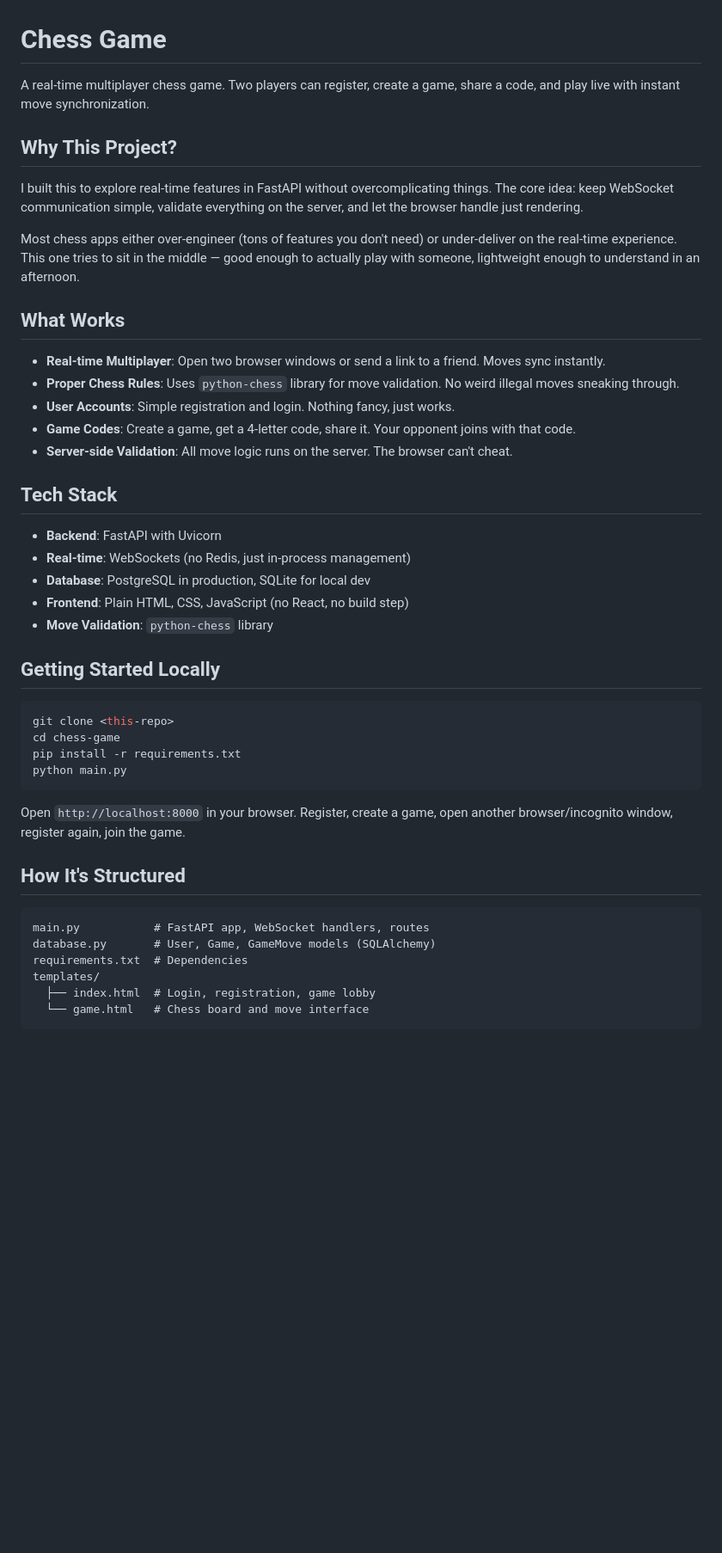
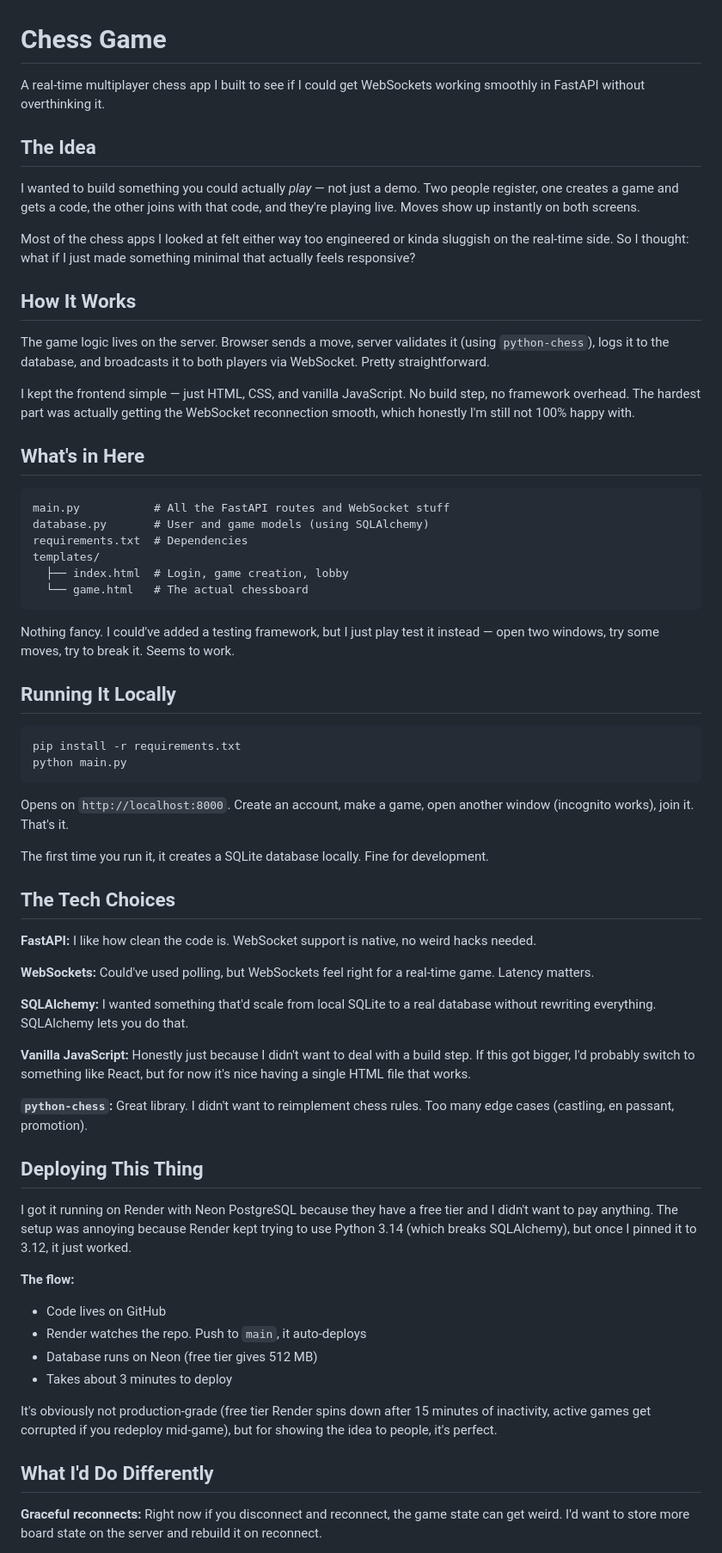
Before and after one commit to yadavar333/chess-game, a Markdown page: README.md, the part around one of its changes. Shown at 86% size. Drawn GitHub-style; blank space fills up the shorter version.

````diff
--- a/README.md
+++ b/README.md
@@ -1,46 +1,68 @@
 # Chess Game
 
-A real-time multiplayer chess game. Two players can register, create a game, share a code, and play live with instant move synchronization.
+A real-time multiplayer chess app I built to see if I could get WebSockets working smoothly in FastAPI without overthinking it.
 
-## Why This Project?
+## The Idea
 
-I built this to explore real-time features in FastAPI without overcomplicating things. The core idea: keep WebSocket communication simple, validate everything on the server, and let the browser handle just rendering.
+I wanted to build something you could actually *play* — not just a demo. Two people register, one creates a game and gets a code, the other joins with that code, and they're playing live. Moves show up instantly on both screens.
 
-Most chess apps either over-engineer (tons of features you don't need) or under-deliver on the real-time experience. This one tries to sit in the middle — good enough to actually play with someone, lightweight enough to understand in an afternoon.
+Most of the chess apps I looked at felt either way too engineered or kinda sluggish on the real-time side. So I thought: what if I just made something minimal that actually feels responsive?
 
-## What Works
+## How It Works
 
-- **Real-time Multiplayer**: Open two browser windows or send a link to a friend. Moves sync instantly.
-- **Proper Chess Rules**: Uses `python-chess` library for move validation. No weird illegal moves sneaking through.
-- **User Accounts**: Simple registration and login. Nothing fancy, just works.
-- **Game Codes**: Create a game, get a 4-letter code, share it. Your opponent joins with that code.
-- **Server-side Validation**: All move logic runs on the server. The browser can't cheat.
+The game logic lives on the server. Browser sends a move, server validates it (using `python-chess`), logs it to the database, and broadcasts it to both players via WebSocket. Pretty straightforward.
 
-## Tech Stack
+I kept the frontend simple — just HTML, CSS, and vanilla JavaScript. No build step, no framework overhead. The hardest part was actually getting the WebSocket reconnection smooth, which honestly I'm still not 100% happy with.
 
-- **Backend**: FastAPI with Uvicorn
-- **Real-time**: WebSockets (no Redis, just in-process management)
-- **Database**: PostgreSQL in production, SQLite for local dev
-- **Frontend**: Plain HTML, CSS, JavaScript (no React, no build step)
-- **Move Validation**: `python-chess` library
+## What's in Here
 
-## Getting Started Locally
+```
+main.py           # All the FastAPI routes and WebSocket stuff
+database.py       # User and game models (using SQLAlchemy)
+requirements.txt  # Dependencies
+templates/
+  ├── index.html  # Login, game creation, lobby
+  └── game.html   # The actual chessboard
+```
+
+Nothing fancy. I could've added a testing framework, but I just play test it instead — open two windows, try some moves, try to break it. Seems to work.
+
+## Running It Locally
 
 ```bash
-git clone <this-repo>
-cd chess-game
 pip install -r requirements.txt
 python main.py
 ```
 
-Open `http://localhost:8000` in your browser. Register, create a game, open another browser/incognito window, register again, join the game.
+Opens on `http://localhost:8000`. Create an account, make a game, open another window (incognito works), join it. That's it.
 
-## How It's Structured
+The first time you run it, it creates a SQLite database locally. Fine for development.
 
-```
-main.py           # FastAPI app, WebSocket handlers, routes
-database.py       # User, Game, GameMove models (SQLAlchemy)
-requirements.txt  # Dependencies
-templates/
-  ├── index.html  # Login, registration, game lobby
-  └── game.html   # Chess board and move interface
+## The Tech Choices
+
+**FastAPI:** I like how clean the code is. WebSocket support is native, no weird hacks needed.
+
+**WebSockets:** Could've used polling, but WebSockets feel right for a real-time game. Latency matters.
+
+**SQLAlchemy:** I wanted something that'd scale from local SQLite to a real database without rewriting everything. SQLAlchemy lets you do that.
+
+**Vanilla JavaScript:** Honestly just because I didn't want to deal with a build step. If this got bigger, I'd probably switch to something like React, but for now it's nice having a single HTML file that works.
+
+**`python-chess`:** Great library. I didn't want to reimplement chess rules. Too many edge cases (castling, en passant, promotion).
+
+## Deploying This Thing
+
+I got it running on Render with Neon PostgreSQL because they have a free tier and I didn't want to pay anything. The setup was annoying because Render kept trying to use Python 3.14 (which breaks SQLAlchemy), but once I pinned it to 3.12, it just worked.
+
+**The flow:**
+- Code lives on GitHub
+- Render watches the repo. Push to `main`, it auto-deploys
+- Database runs on Neon (free tier gives 512 MB)
+- Takes about 3 minutes to deploy
+
+It's obviously not production-grade (free tier Render spins down after 15 minutes of inactivity, active games get corrupted if you redeploy mid-game), but for showing the idea to people, it's perfect.
+
+## What I'd Do Differently
+
+**Graceful reconnects:** Right now if you disconnect and reconnect, the game state can get weird. I'd want to store more board state on the server and rebuild it on reconnect.
+
````
Also changed, not shown: other parts of README.md (+43 -121 lines).
